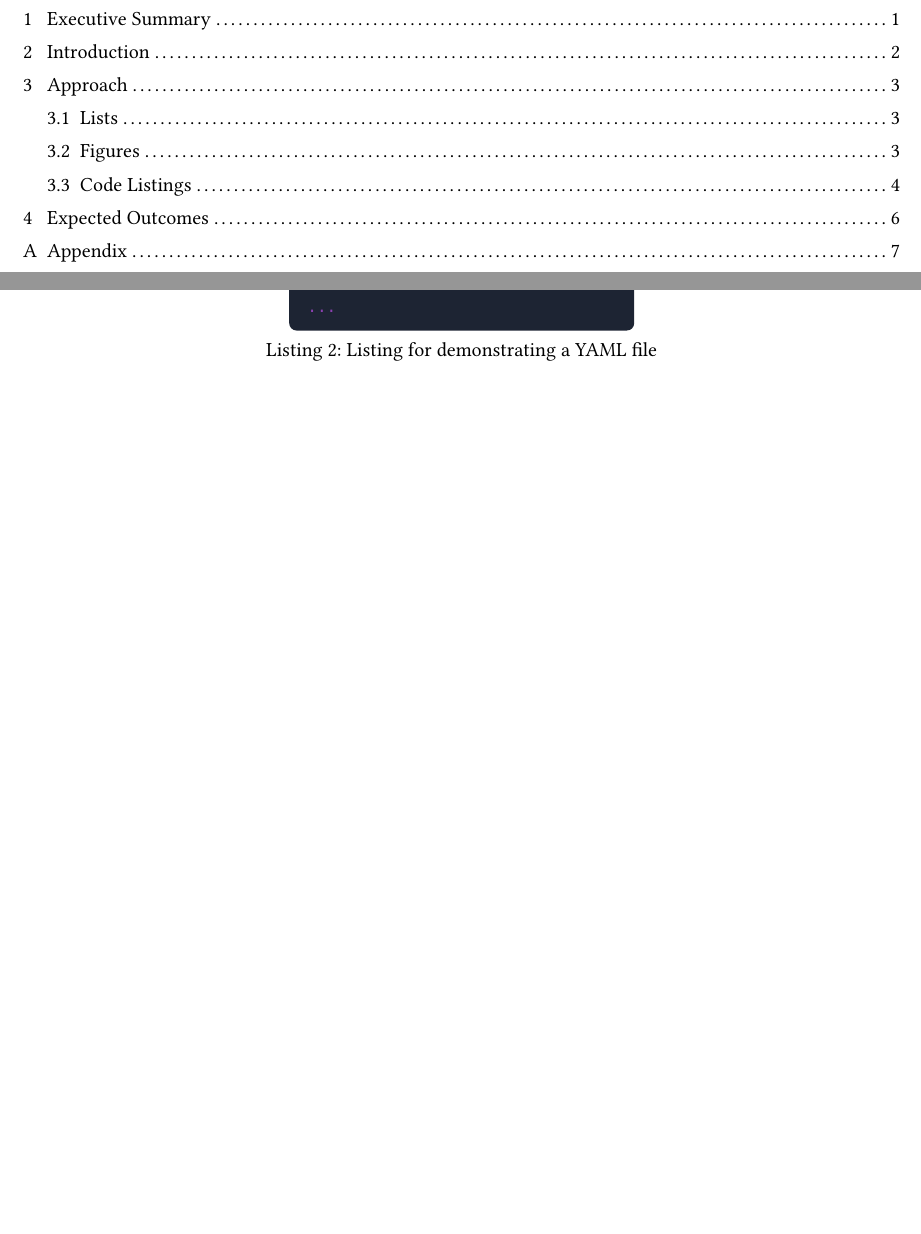
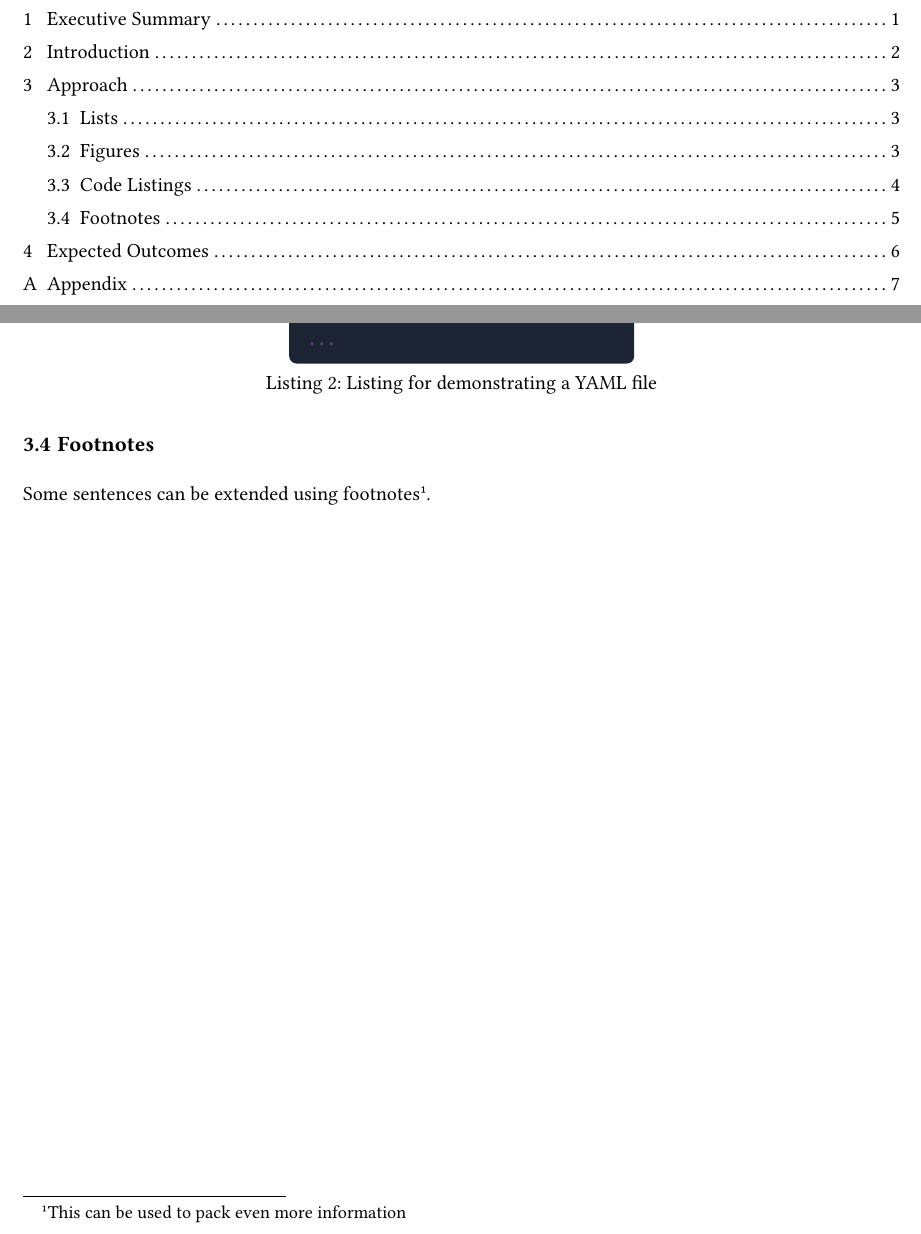
Before and after one commit to btschwertfeger/iu-typst-template, a Typst document (main.typ): two parts of pages 2 and 10 of 13, joined at a grey line, cut so that both start at the same text, the shorter picture padded with empty space. Compiled offline with Typst 0.15; a missing font is replaced by an installed copy or a similar font.

Commit message:
Demonstrate use of footnotes (#26)

```diff
--- a/main.typ
+++ b/main.typ
@@ -245,6 +249,10 @@ Show you skills and knowledge by adding code listings to your document:
   caption: [Listing for demonstrating a YAML file],
 )
 
+== Footnotes
+
+Some sentences can be extended using footnotes #footnote[This can be used to
+pack even more information].
 #pagebreak()
 
 /* -------------------------------------------------------------------------- */
```
Also changed, not shown: main.typ (4 more changed lines).
